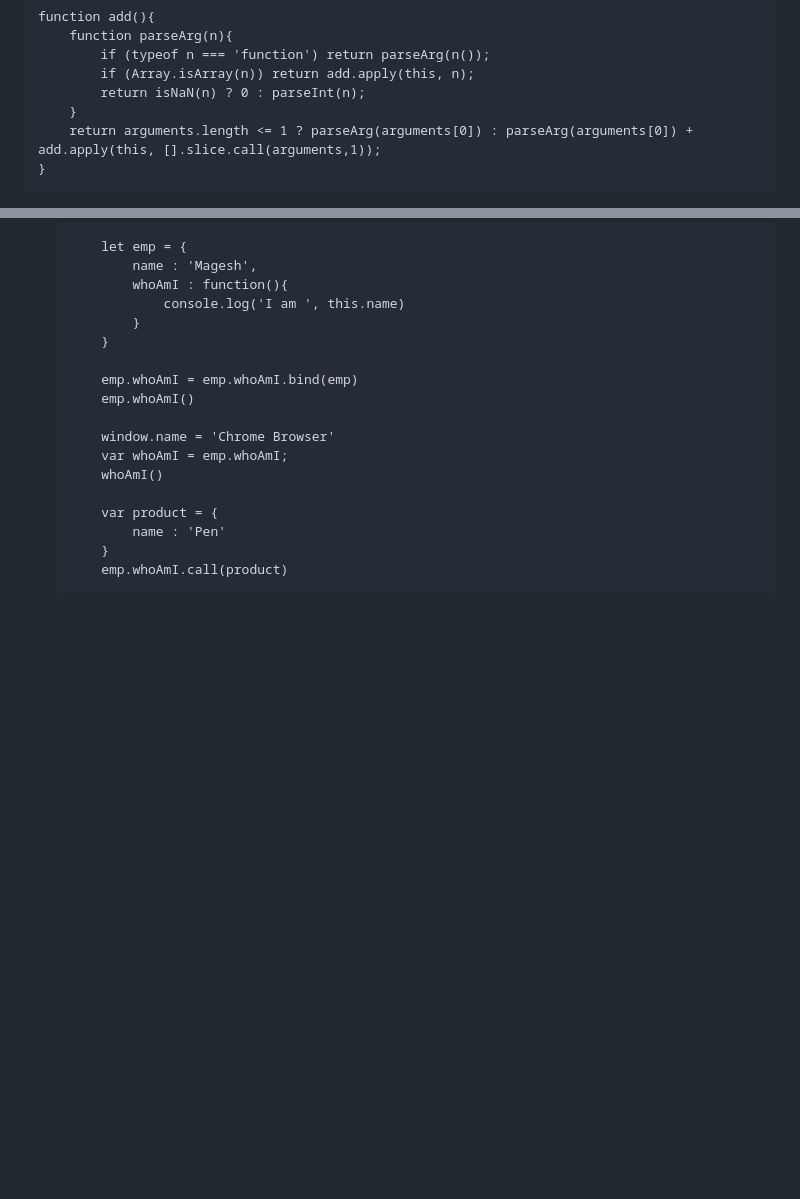
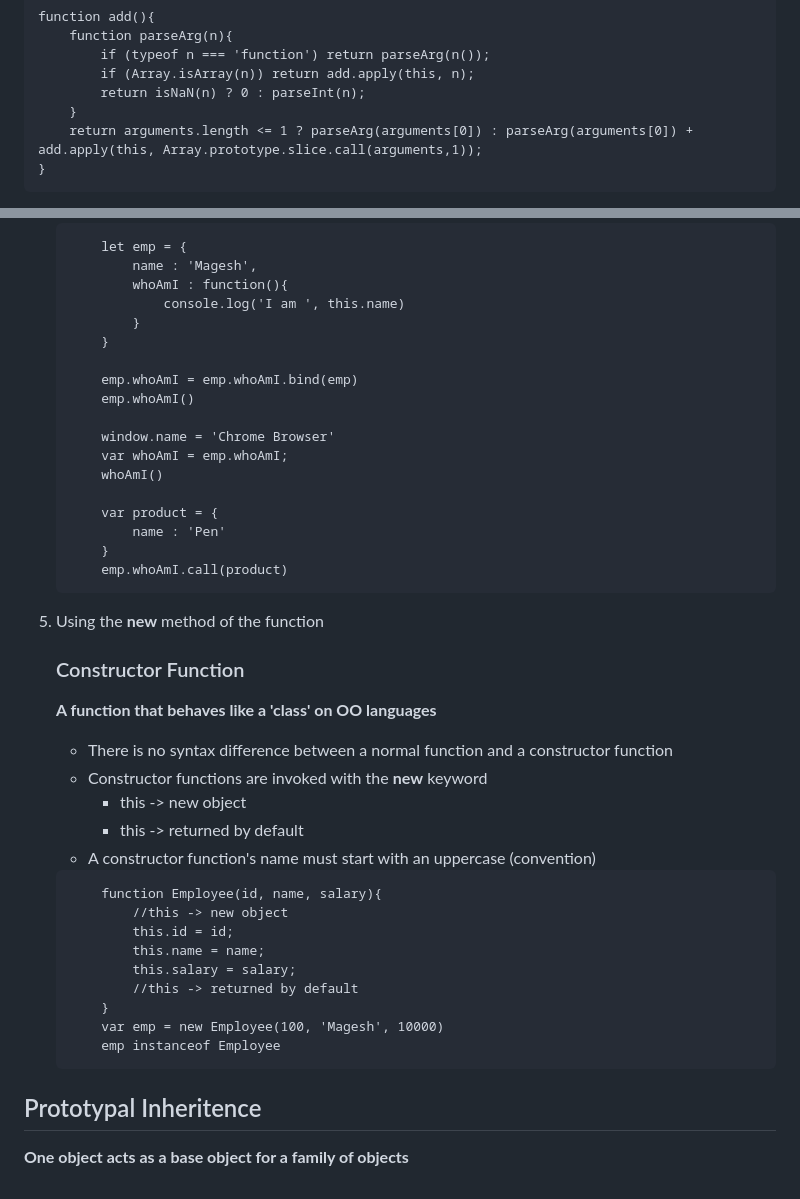
Before and after one commit to tkmagesh/Ellucian-TypeScript-May-2023, a Markdown page: Day-01/01-intro.md, 2 parts joined by grey strips. Rendered like a GitHub page; blank space fills up the shorter version.

Commit message:
constructor functions

````diff
--- a/Day-01/01-intro.md
+++ b/Day-01/01-intro.md
@@ -41,7 +41,7 @@ function add(){
         if (Array.isArray(n)) return add.apply(this, n);
         return isNaN(n) ? 0 : parseInt(n);
     }
-    return arguments.length <= 1 ? parseArg(arguments[0]) : parseArg(arguments[0]) + add.apply(this, [].slice.call(arguments,1));
+    return arguments.length <= 1 ? parseArg(arguments[0]) : parseArg(arguments[0]) + add.apply(this, Array.prototype.slice.call(arguments,1));
 }
 ```
 
@@ -203,3 +203,27 @@ Whenever a function is invoked, there 2 implicit values that are passed to the f
         }
         emp.whoAmI.call(product)
     ```
+
+5. Using the **new** method of the function
+    ### Constructor Function ###
+    **A function that behaves like a 'class' on OO languages**
+    - There is no syntax difference between a normal function and a constructor function
+    - Constructor functions are invoked with the **new** keyword
+        - this -> new object
+        - this -> returned by default
+    - A constructor function's name must start with an uppercase (convention)
+
+    ```
+        function Employee(id, name, salary){
+            //this -> new object
+            this.id = id;
+            this.name = name;
+            this.salary = salary;
+            //this -> returned by default
+        }
+        var emp = new Employee(100, 'Magesh', 10000)
+        emp instanceof Employee
+    ```
+
+## Prototypal Inheritence ##
+**One object acts as a base object for a family of objects**
````
